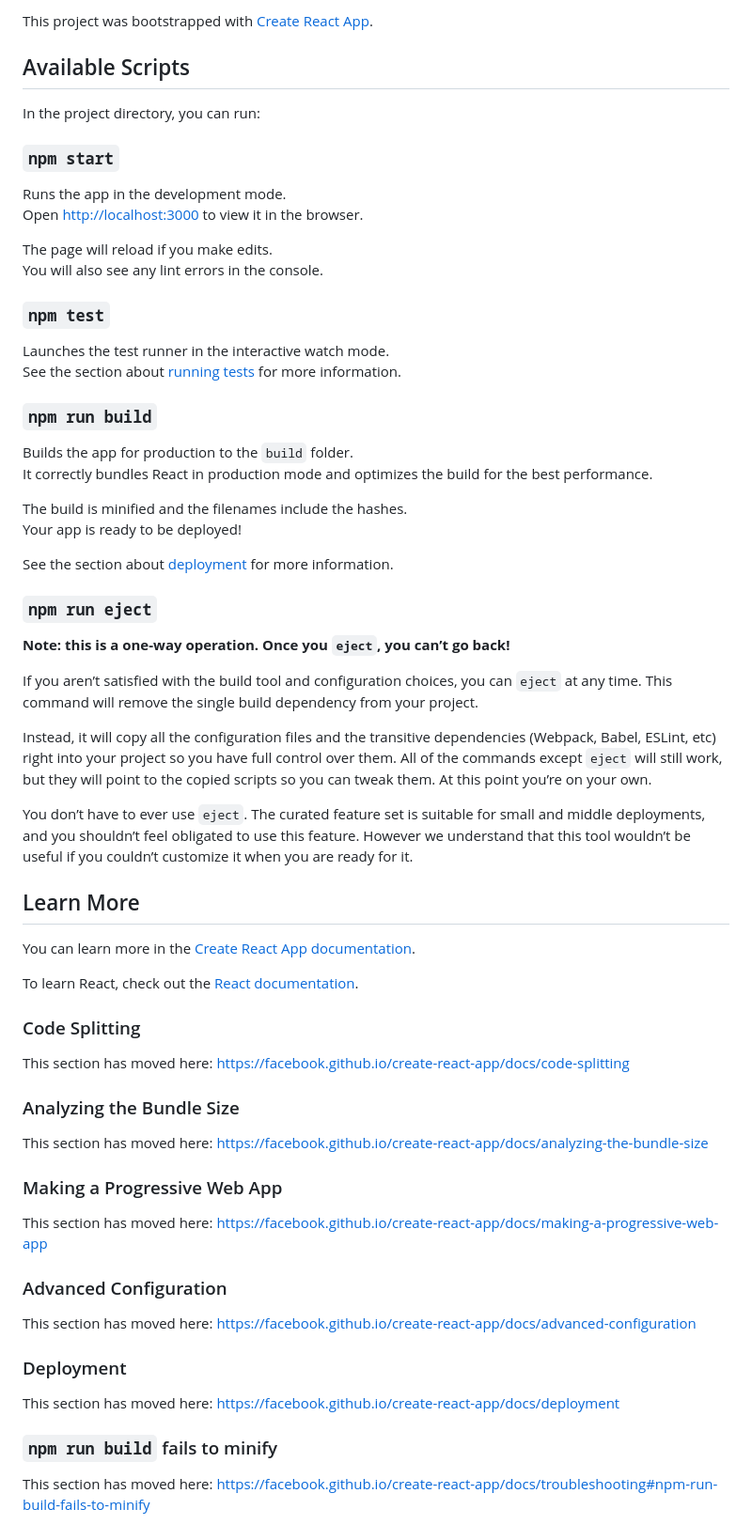
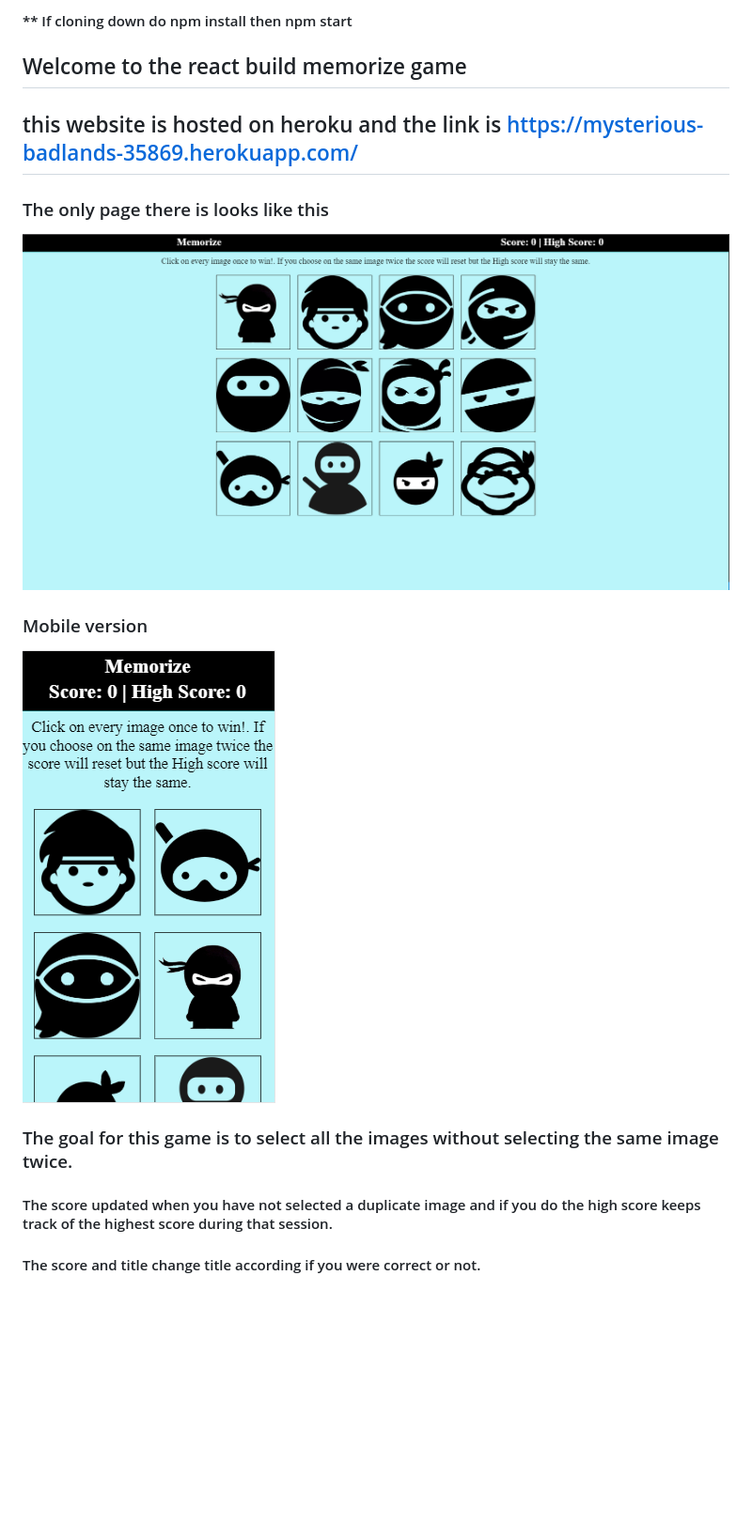
Before and after one commit to armjim14/clickGame, a Markdown page: README.md, the part around the change. Shown at 94% size. Drawn GitHub-style; pictures changed too: mobileLook.PNG (added), webpageLook.PNG (added); blank space fills up the shorter version.

Commit message:
added a readme

```diff
--- a/README.md
+++ b/README.md
@@ -1,68 +1,18 @@
-This project was bootstrapped with [Create React App](https://github.com/facebook/create-react-app).
+#### ** If cloning down do npm install then npm start
 
-## Available Scripts
+## Welcome to the react build memorize game
+## this website is hosted on heroku and the link is https://mysterious-badlands-35869.herokuapp.com/
 
-In the project directory, you can run:
+### The only page there is looks like this
 
-### `npm start`
+![website look](webpageLook.PNG)
 
-Runs the app in the development mode.<br>
-Open [http://localhost:3000](http://localhost:3000) to view it in the browser.
+### Mobile version
 
-The page will reload if you make edits.<br>
-You will also see any lint errors in the console.
+![website look](mobileLook.PNG)
 
-### `npm test`
+### The goal for this game is to select all the images without selecting the same image twice.
 
-Launches the test runner in the interactive watch mode.<br>
-See the section about [running tests](https://facebook.github.io/create-react-app/docs/running-tests) for more information.
+#### The score updated when you have not selected a duplicate image and if you do the high score keeps track of the highest score during that session.
 
-### `npm run build`
-
-Builds the app for production to the `build` folder.<br>
-It correctly bundles React in production mode and optimizes the build for the best performance.
-
-The build is minified and the filenames include the hashes.<br>
-Your app is ready to be deployed!
-
-See the section about [deployment](https://facebook.github.io/create-react-app/docs/deployment) for more information.
-
-### `npm run eject`
-
-**Note: this is a one-way operation. Once you `eject`, you can’t go back!**
-
-If you aren’t satisfied with the build tool and configuration choices, you can `eject` at any time. This command will remove the single build dependency from your project.
-
-Instead, it will copy all the configuration files and the transitive dependencies (Webpack, Babel, ESLint, etc) right into your project so you have full control over them. All of the commands except `eject` will still work, but they will point to the copied scripts so you can tweak them. At this point you’re on your own.
-
-You don’t have to ever use `eject`. The curated feature set is suitable for small and middle deployments, and you shouldn’t feel obligated to use this feature. However we understand that this tool wouldn’t be useful if you couldn’t customize it when you are ready for it.
-
-## Learn More
-
-You can learn more in the [Create React App documentation](https://facebook.github.io/create-react-app/docs/getting-started).
-
-To learn React, check out the [React documentation](https://reactjs.org/).
-
-### Code Splitting
-
-This section has moved here: https://facebook.github.io/create-react-app/docs/code-splitting
-
-### Analyzing the Bundle Size
-
-This section has moved here: https://facebook.github.io/create-react-app/docs/analyzing-the-bundle-size
-
-### Making a Progressive Web App
-
-This section has moved here: https://facebook.github.io/create-react-app/docs/making-a-progressive-web-app
-
-### Advanced Configuration
-
-This section has moved here: https://facebook.github.io/create-react-app/docs/advanced-configuration
-
-### Deployment
-
-This section has moved here: https://facebook.github.io/create-react-app/docs/deployment
-
-### `npm run build` fails to minify
-
-This section has moved here: https://facebook.github.io/create-react-app/docs/troubleshooting#npm-run-build-fails-to-minify
+#### The score and title change title according if you were correct or not.
```
